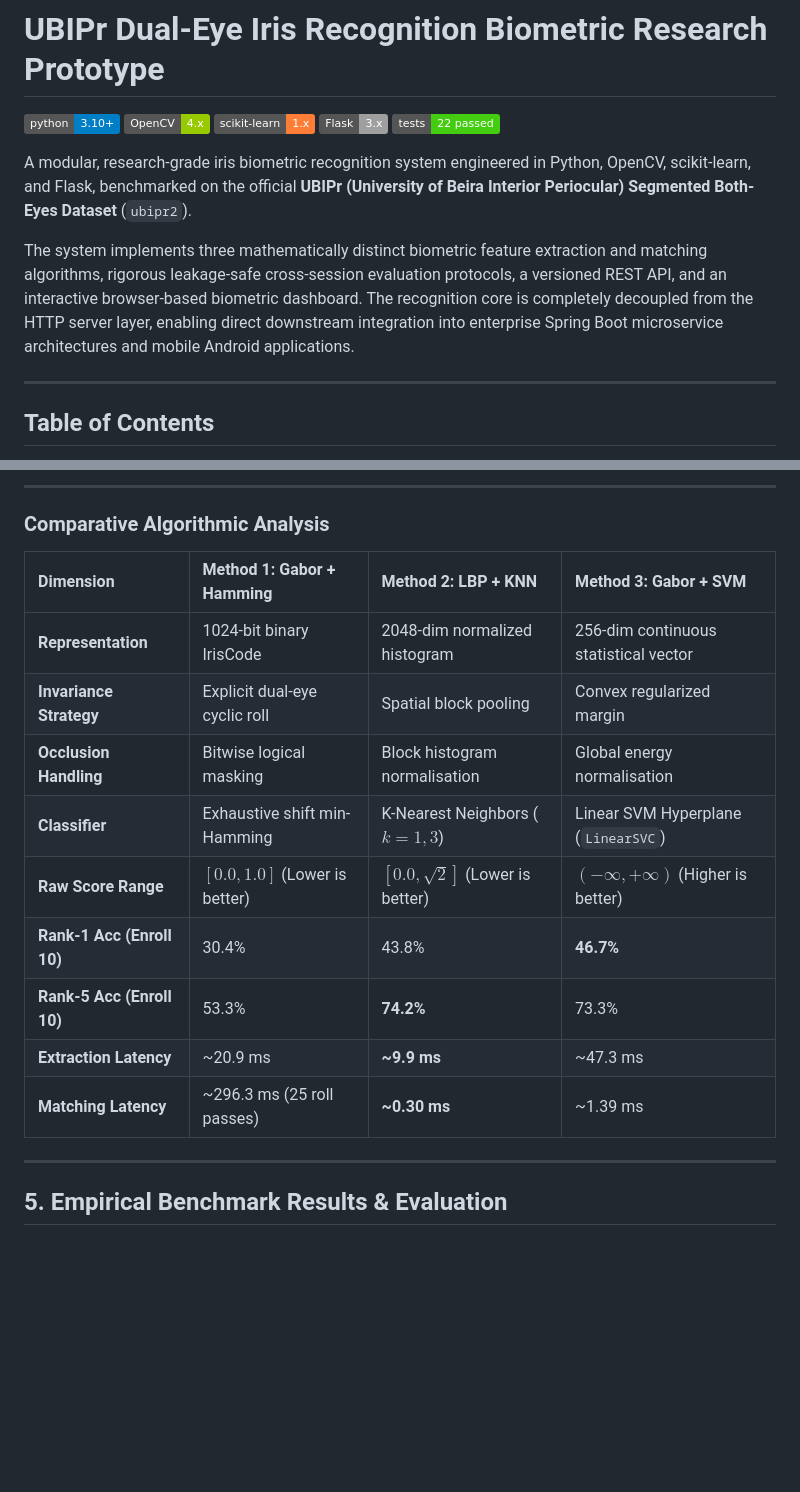
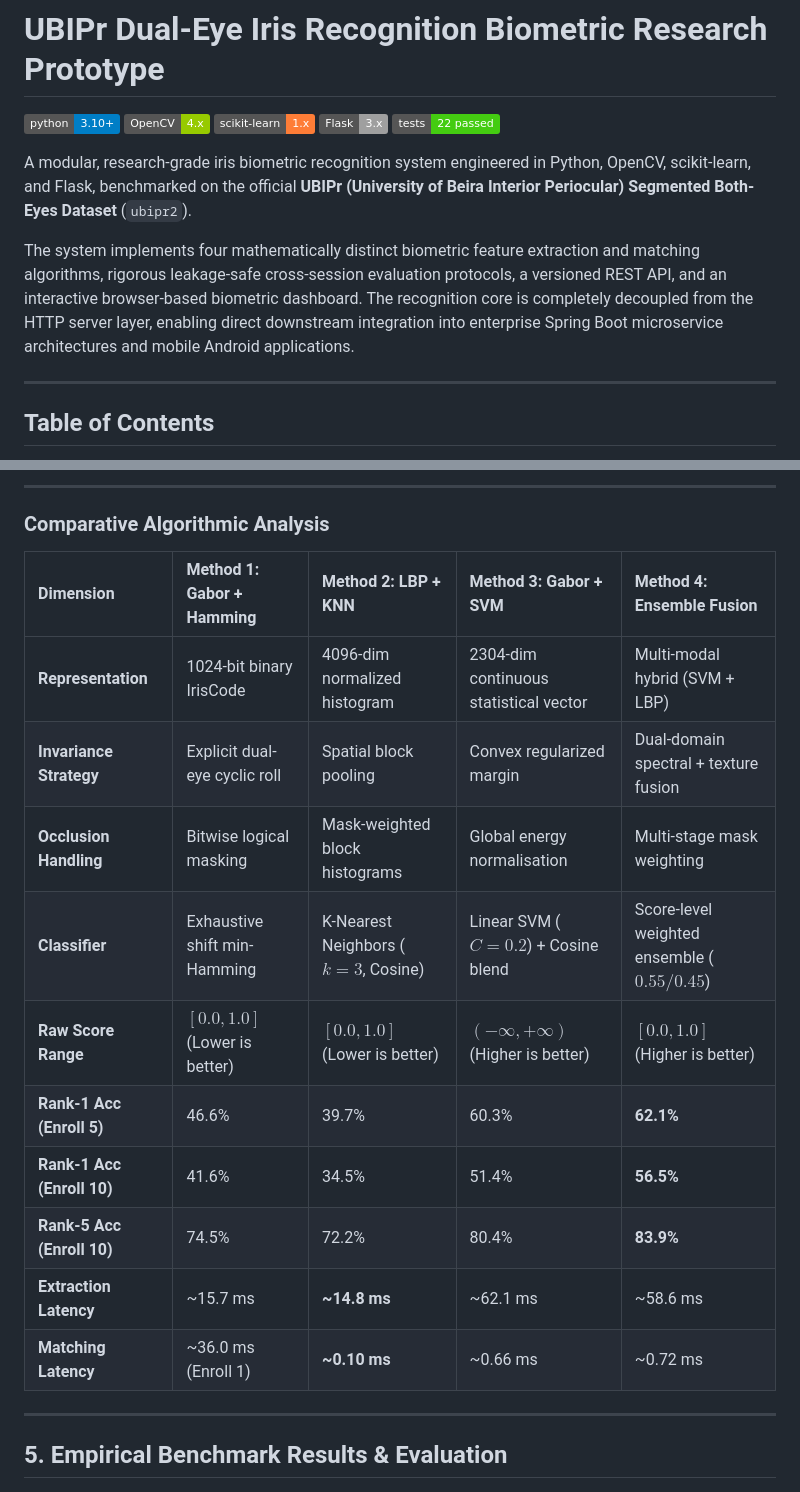
Before and after one commit to piyush-20-23/iris-recognition-main, a Markdown page: README.md, 2 parts joined by grey strips. Drawn GitHub-style; badges without logos; blank space fills up the shorter version.

```diff
--- a/README.md
+++ b/README.md
@@ -8,7 +8,7 @@
 
 A modular, research-grade iris biometric recognition system engineered in Python, OpenCV, scikit-learn, and Flask, benchmarked on the official **UBIPr (University of Beira Interior Periocular) Segmented Both-Eyes Dataset** (`ubipr2`).
 
-The system implements three mathematically distinct biometric feature extraction and matching algorithms, rigorous leakage-safe cross-session evaluation protocols, a versioned REST API, and an interactive browser-based biometric dashboard. The recognition core is completely decoupled from the HTTP server layer, enabling direct downstream integration into enterprise Spring Boot microservice architectures and mobile Android applications.
+The system implements four mathematically distinct biometric feature extraction and matching algorithms, rigorous leakage-safe cross-session evaluation protocols, a versioned REST API, and an interactive browser-based biometric dashboard. The recognition core is completely decoupled from the HTTP server layer, enabling direct downstream integration into enterprise Spring Boot microservice architectures and mobile Android applications.
 
 ---
 
@@ -195,17 +202,18 @@ The system includes three mathematically distinct algorithms inheriting from [`B
 
 ### Comparative Algorithmic Analysis
 
-| Dimension | Method 1: Gabor + Hamming | Method 2: LBP + KNN | Method 3: Gabor + SVM |
-|:---|:---|:---|:---|
-| **Representation** | 1024-bit binary IrisCode | 2048-dim normalized histogram | 256-dim continuous statistical vector |
-| **Invariance Strategy** | Explicit dual-eye cyclic roll | Spatial block pooling | Convex regularized margin |
-| **Occlusion Handling** | Bitwise logical masking | Block histogram normalisation | Global energy normalisation |
-| **Classifier** | Exhaustive shift min-Hamming | K-Nearest Neighbors ($k=1, 3$) | Linear SVM Hyperplane (`LinearSVC`) |
-| **Raw Score Range** | $[0.0, 1.0]$ (Lower is better) | $[0.0, \sqrt{2}]$ (Lower is better) | $(-\infty, +\infty)$ (Higher is better) |
-| **Rank-1 Acc (Enroll 10)**| 30.4% | 43.8% | **46.7%** |
-| **Rank-5 Acc (Enroll 10)**| 53.3% | **74.2%** | 73.3% |
-| **Extraction Latency** | ~20.9 ms | **~9.9 ms** | ~47.3 ms |
-| **Matching Latency** | ~296.3 ms (25 roll passes) | **~0.30 ms** | ~1.39 ms |
+| Dimension | Method 1: Gabor + Hamming | Method 2: LBP + KNN | Method 3: Gabor + SVM | Method 4: Ensemble Fusion |
+|:---|:---|:---|:---|:---|
+| **Representation** | 1024-bit binary IrisCode | 4096-dim normalized histogram | 2304-dim continuous statistical vector | Multi-modal hybrid (SVM + LBP) |
+| **Invariance Strategy** | Explicit dual-eye cyclic roll | Spatial block pooling | Convex regularized margin | Dual-domain spectral + texture fusion |
+| **Occlusion Handling** | Bitwise logical masking | Mask-weighted block histograms | Global energy normalisation | Multi-stage mask weighting |
+| **Classifier** | Exhaustive shift min-Hamming | K-Nearest Neighbors ($k=3$, Cosine) | Linear SVM ($C=0.2$) + Cosine blend | Score-level weighted ensemble ($0.55/0.45$) |
+| **Raw Score Range** | $[0.0, 1.0]$ (Lower is better) | $[0.0, 1.0]$ (Lower is better) | $(-\infty, +\infty)$ (Higher is better) | $[0.0, 1.0]$ (Higher is better) |
+| **Rank-1 Acc (Enroll 5)** | 46.6% | 39.7% | 60.3% | **62.1%** |
+| **Rank-1 Acc (Enroll 10)**| 41.6% | 34.5% | 51.4% | **56.5%** |
+| **Rank-5 Acc (Enroll 10)**| 74.5% | 72.2% | 80.4% | **83.9%** |
+| **Extraction Latency** | ~15.7 ms | **~14.8 ms** | ~62.1 ms | ~58.6 ms |
+| **Matching Latency** | ~36.0 ms (Enroll 1) | **~0.10 ms** | ~0.66 ms | ~0.72 ms |
 
 ---
 
```
Also changed, not shown: other parts of README.md (+44 -31 lines).
